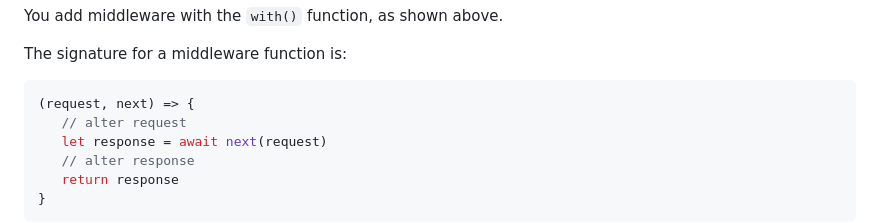
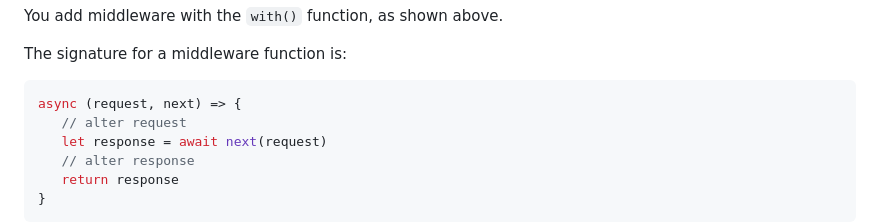
Before and after one commit to poef/MetroJS, a Markdown page: README.md, the part around the change. Rendered like a GitHub page.

Commit message:
Add explicit `async` to example in project README file.

````diff
--- a/README.md
+++ b/README.md
@@ -32,7 +32,7 @@ You add middleware with the `with()` function, as shown above.
 The signature for a middleware function is:
 
 ```javascript
-(request, next) => {
+async (request, next) => {
    // alter request
    let response = await next(request)
    // alter response
````
